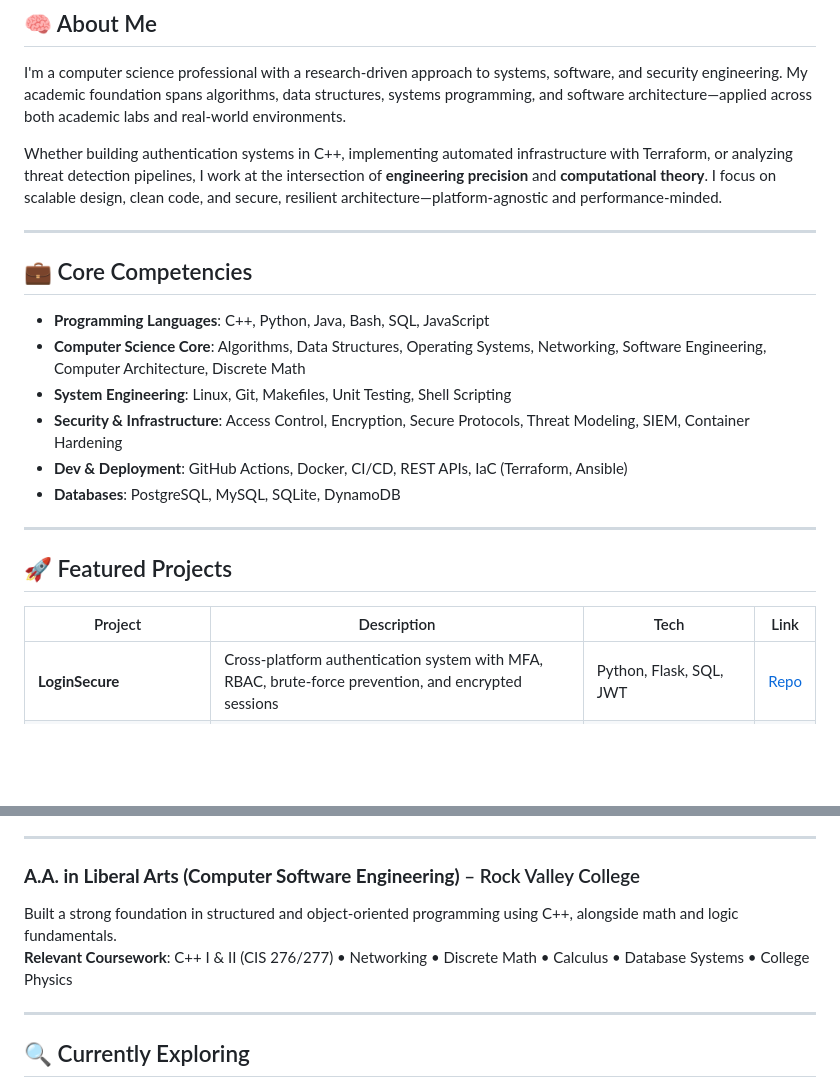
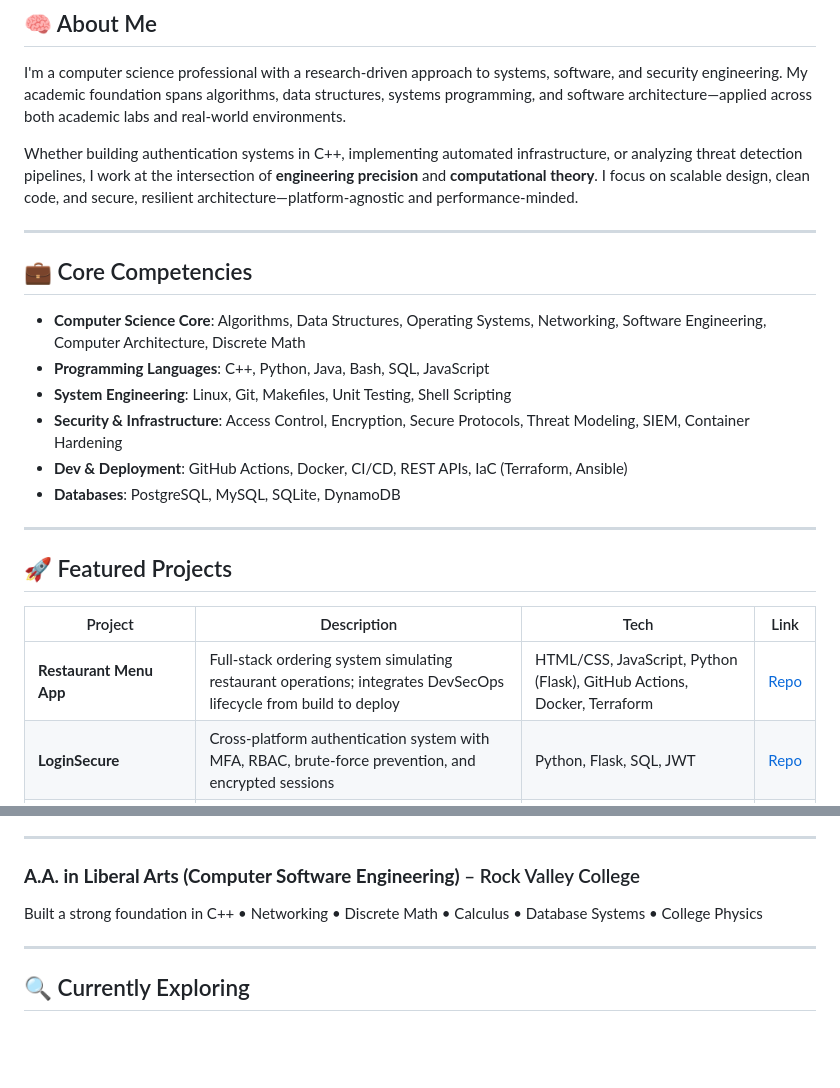
Before and after one commit to imsbuah/imsbuah.github.io, a Markdown page: README.md, 2 parts joined by grey strips. GitHub-like rendering; blank space fills up the shorter version.

```diff
--- a/README.md
+++ b/README.md
@@ -9,14 +9,14 @@
 
 I'm a computer science professional with a research-driven approach to systems, software, and security engineering. My academic foundation spans algorithms, data structures, systems programming, and software architecture—applied across both academic labs and real-world environments.
 
-Whether building authentication systems in C++, implementing automated infrastructure with Terraform, or analyzing threat detection pipelines, I work at the intersection of **engineering precision** and **computational theory**. I focus on scalable design, clean code, and secure, resilient architecture—platform-agnostic and performance-minded.
+Whether building authentication systems in C++, implementing automated infrastructure, or analyzing threat detection pipelines, I work at the intersection of **engineering precision** and **computational theory**. I focus on scalable design, clean code, and secure, resilient architecture—platform-agnostic and performance-minded.
 
 ---
 
 ## 💼 Core Competencies
 
+- **Computer Science Core**: Algorithms, Data Structures, Operating Systems, Networking, Software Engineering, Computer Architecture, Discrete Math
 - **Programming Languages**: C++, Python, Java, Bash, SQL, JavaScript
-- **Computer Science Core**: Algorithms, Data Structures, Operating Systems, Networking, Software Engineering, Computer Architecture, Discrete Math
 - **System Engineering**: Linux, Git, Makefiles, Unit Testing, Shell Scripting
 - **Security & Infrastructure**: Access Control, Encryption, Secure Protocols, Threat Modeling, SIEM, Container Hardening
 - **Dev & Deployment**: GitHub Actions, Docker, CI/CD, REST APIs, IaC (Terraform, Ansible)
@@ -28,6 +28,7 @@ Whether building authentication systems in C++, implementing automated infrastru
 
 | Project | Description | Tech | Link |
 |--------|-------------|------|------|
+| **Restaurant Menu App** | Full-stack ordering system simulating restaurant operations; integrates DevSecOps lifecycle from build to deploy | HTML/CSS, JavaScript, Python (Flask), GitHub Actions, Docker, Terraform | [Repo](https://github.com/imsbuah/restaurant-menu-app) |
 | **LoginSecure** | Cross-platform authentication system with MFA, RBAC, brute-force prevention, and encrypted sessions | Python, Flask, SQL, JWT | [Repo](https://github.com/imsbuah/loginsecure) |
 | **SecureWeather** | Modular weather info app using event-driven design and role-restricted APIs | Python, Serverless, Monitoring Tools | [Repo](https://github.com/imsbuah/secure-weather-app) |
 | **DevSecOps Pipeline** | Platform-agnostic CI/CD pipeline with container scanning, IaC deployment, and automated policies | GitHub Actions, Terraform, Docker | [Repo](https://github.com/imsbuah/devsecops-roadmap) |
@@ -48,8 +49,7 @@ Emphasis on secure software design, systems programming, AI integration, and dis
 ---
 
 ### **A.A. in Liberal Arts (Computer Software Engineering)** – Rock Valley College
-Built a strong foundation in structured and object-oriented programming using C++, alongside math and logic fundamentals.
-**Relevant Coursework**: C++ I & II (CIS 276/277) • Networking • Discrete Math • Calculus • Database Systems • College Physics
+Built a strong foundation in C++ • Networking • Discrete Math • Calculus • Database Systems • College Physics
 
 ---
 
```
